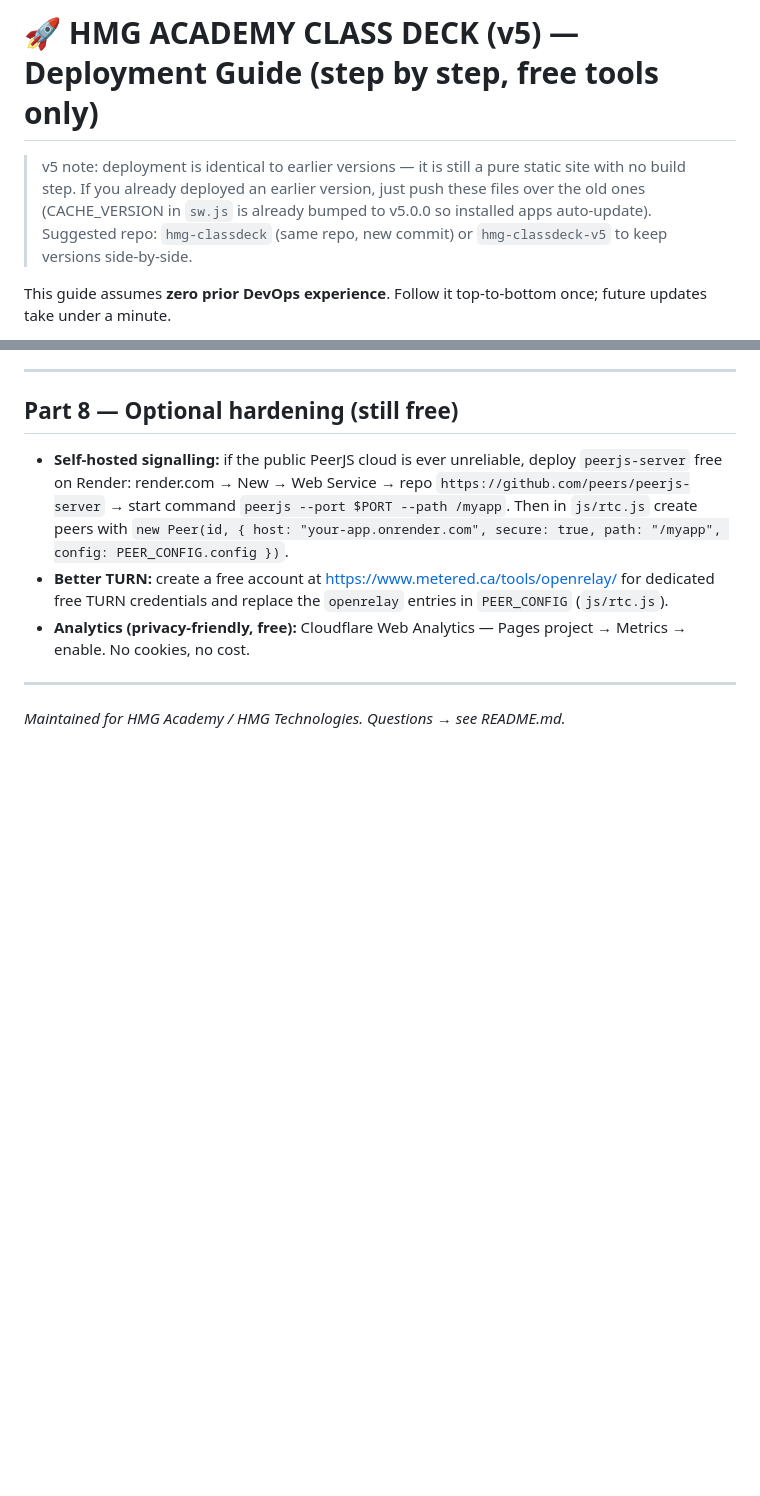
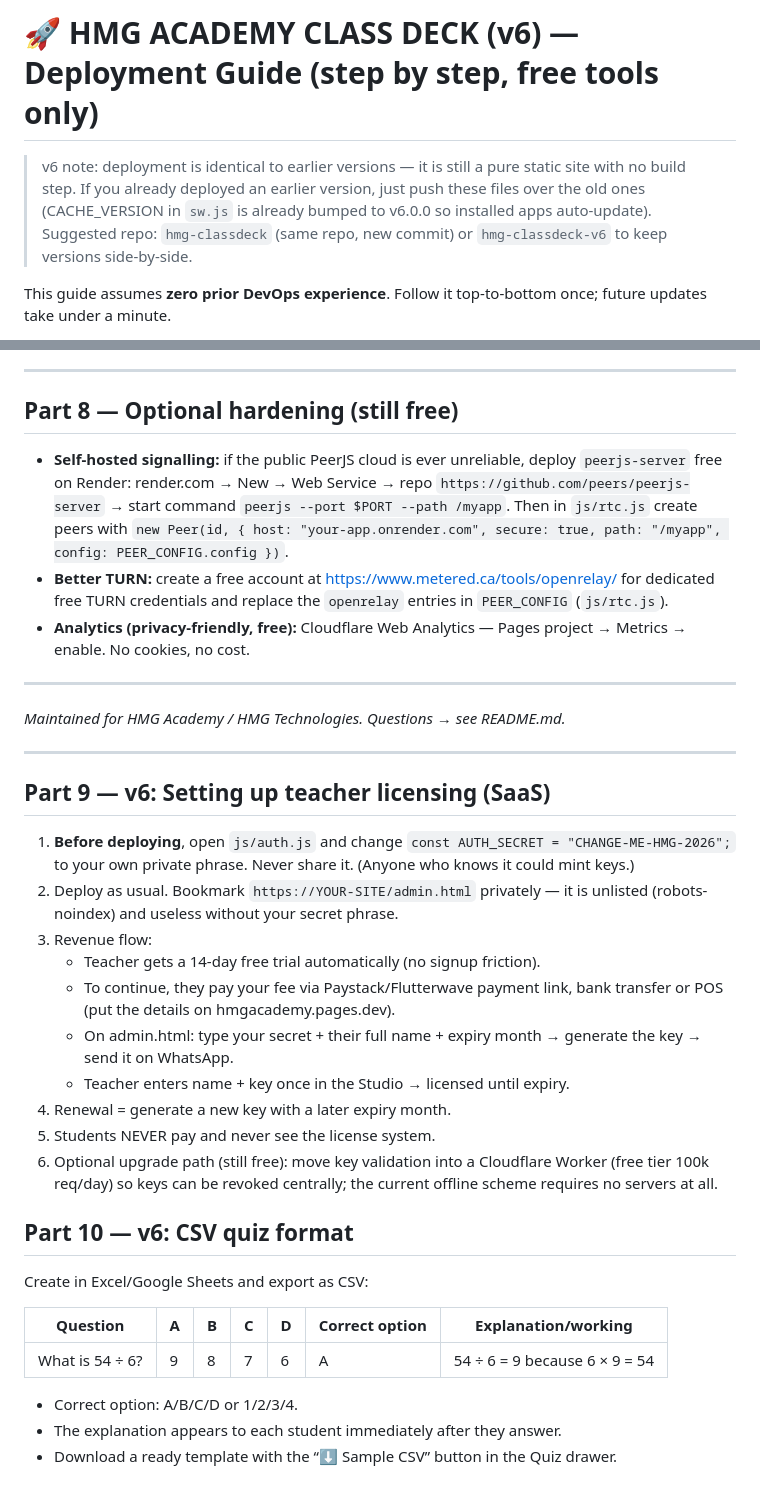
Before and after one commit to hmgacademyhub/hmgteachplatform, a Markdown page: docs/DEPLOYMENT.md, 2 parts joined by grey strips. Drawn GitHub-style; blank space fills up the shorter version.

```diff
--- a/docs/DEPLOYMENT.md
+++ b/docs/DEPLOYMENT.md
@@ -1,10 +1,10 @@
-# 🚀 HMG ACADEMY CLASS DECK (v5) — Deployment Guide (step by step, free tools only)
+# 🚀 HMG ACADEMY CLASS DECK (v6) — Deployment Guide (step by step, free tools only)
 
-> v5 note: deployment is identical to earlier versions — it is still a pure static site
+> v6 note: deployment is identical to earlier versions — it is still a pure static site
 > with no build step. If you already deployed an earlier version, just push
 > these files over the old ones (CACHE_VERSION in `sw.js` is already bumped to
-> v5.0.0 so installed apps auto-update). Suggested repo: `hmg-classdeck`
-> (same repo, new commit) or `hmg-classdeck-v5` to keep versions side-by-side.
+> v6.0.0 so installed apps auto-update). Suggested repo: `hmg-classdeck`
+> (same repo, new commit) or `hmg-classdeck-v6` to keep versions side-by-side.
 
 This guide assumes **zero prior DevOps experience**. Follow it top-to-bottom once;
 future updates take under a minute.
@@ -201,3 +201,37 @@ If anything fails on step 3–5, check: HTTPS URL? Camera/mic permissions
 ---
 
 *Maintained for HMG Academy / HMG Technologies. Questions → see README.md.*
+
+---
+
+## Part 9 — v6: Setting up teacher licensing (SaaS)
+
+1. **Before deploying**, open `js/auth.js` and change
+   `const AUTH_SECRET = "CHANGE-ME-HMG-2026";` to your own private phrase.
+   Never share it. (Anyone who knows it could mint keys.)
+2. Deploy as usual. Bookmark `https://YOUR-SITE/admin.html` privately —
+   it is unlisted (robots-noindex) and useless without your secret phrase.
+3. Revenue flow:
+   - Teacher gets a 14-day free trial automatically (no signup friction).
+   - To continue, they pay your fee via Paystack/Flutterwave payment link,
+     bank transfer or POS (put the details on hmgacademy.pages.dev).
+   - On admin.html: type your secret + their full name + expiry month →
+     generate the key → send it on WhatsApp.
+   - Teacher enters name + key once in the Studio → licensed until expiry.
+4. Renewal = generate a new key with a later expiry month.
+5. Students NEVER pay and never see the license system.
+6. Optional upgrade path (still free): move key validation into a
+   Cloudflare Worker (free tier 100k req/day) so keys can be revoked
+   centrally; the current offline scheme requires no servers at all.
+
+## Part 10 — v6: CSV quiz format
+
+Create in Excel/Google Sheets and export as CSV:
+
+| Question | A | B | C | D | Correct option | Explanation/working |
+|---|---|---|---|---|---|---|
+| What is 54 ÷ 6? | 9 | 8 | 7 | 6 | A | 54 ÷ 6 = 9 because 6 × 9 = 54 |
+
+- Correct option: A/B/C/D or 1/2/3/4.
+- The explanation appears to each student immediately after they answer.
+- Download a ready template with the “⬇ Sample CSV” button in the Quiz drawer.
```
Also changed, not shown: docs/USER_GUIDE.md (+1 -1 lines).
